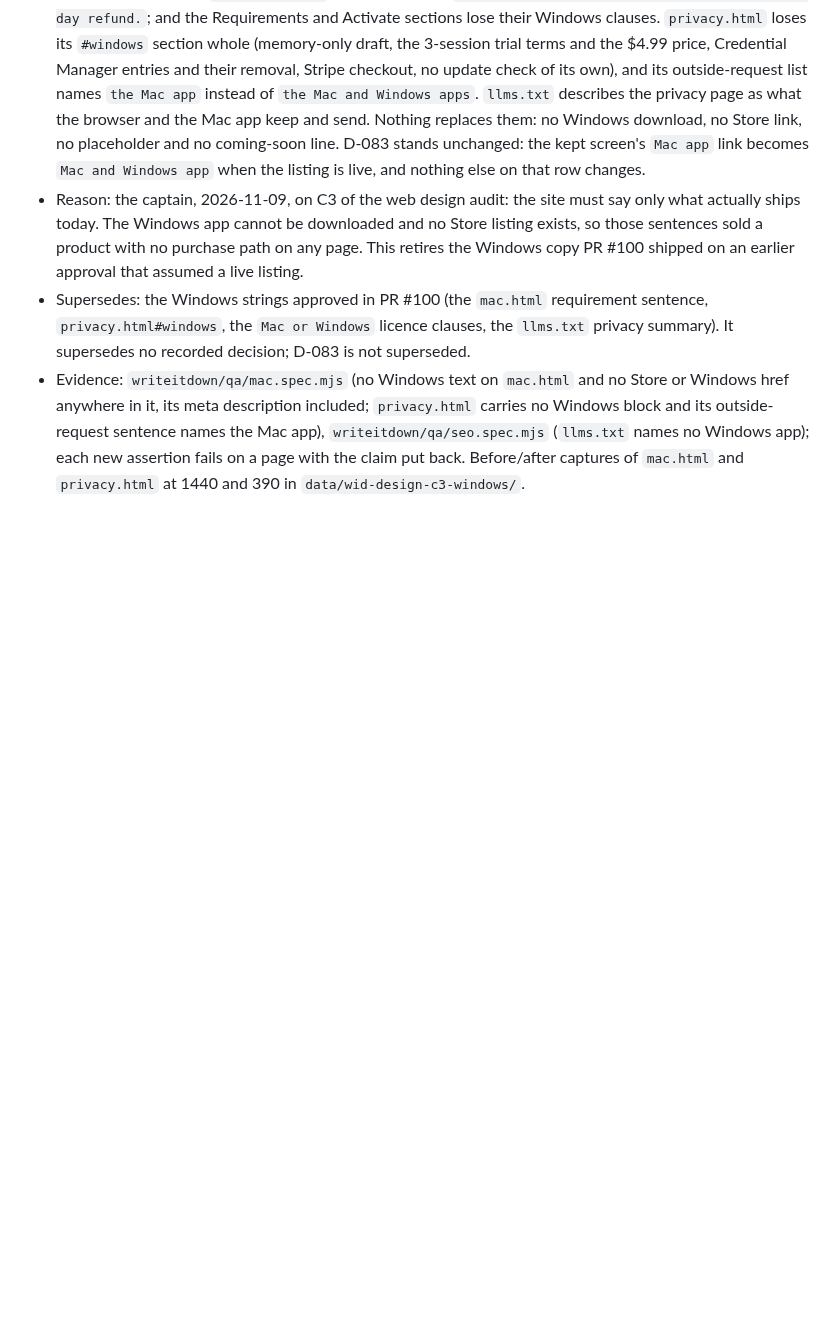
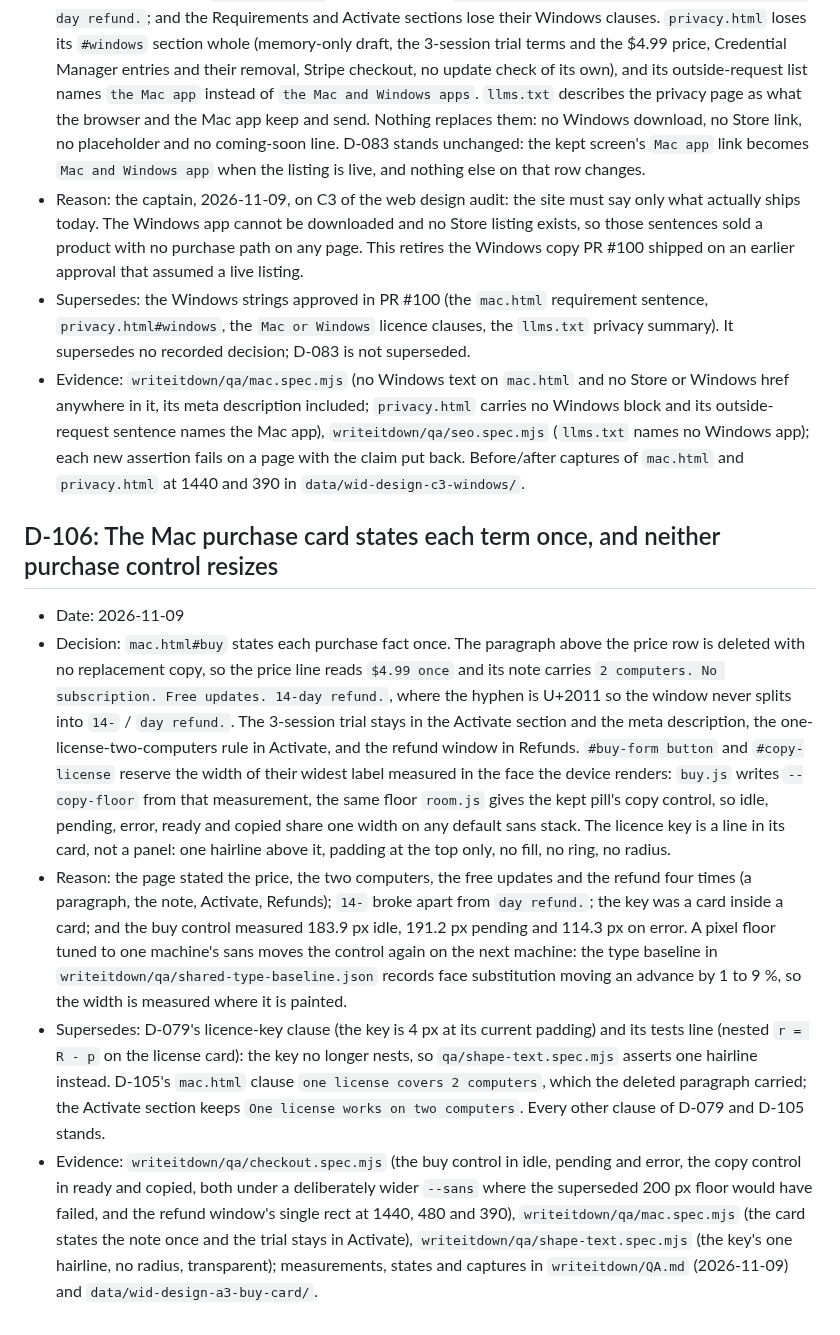
Before and after one commit to ichts/zerodraft, a Markdown page: docs/wid-decisions.md, the part around the change. Drawn GitHub-style; blank space fills up the shorter version.

Commit message:
no-mistakes(document): Document the A3 buy-card terms and control-width rules

```diff
--- a/docs/wid-decisions.md
+++ b/docs/wid-decisions.md
@@ -2129,3 +2129,35 @@ is `docs/wid-world-table.md`.
   outside-request sentence names the Mac app), `writeitdown/qa/seo.spec.mjs` (`llms.txt` names no
   Windows app); each new assertion fails on a page with the claim put back. Before/after captures of
   `mac.html` and `privacy.html` at 1440 and 390 in `data/wid-design-c3-windows/`.
+
+## D-106: The Mac purchase card states each term once, and neither purchase control resizes
+
+- Date: 2026-11-09
+- Decision: `mac.html#buy` states each purchase fact once. The paragraph above the price row is
+  deleted with no replacement copy, so the price line reads `$4.99 once` and its note carries
+  `2 computers. No subscription. Free updates. 14-day refund.`, where the hyphen is U+2011 so the
+  window never splits into `14-` / `day refund.`. The 3-session trial stays in the Activate
+  section and the meta description, the one-license-two-computers rule in Activate, and the refund
+  window in Refunds. `#buy-form button` and `#copy-license` reserve the width of their widest label
+  measured in the face the device renders: `buy.js` writes `--copy-floor` from that measurement, the
+  same floor `room.js` gives the kept pill's copy control, so idle, pending, error, ready and copied
+  share one width on any default sans stack. The licence key is a line in its card, not a panel: one
+  hairline above it, padding at the top only, no fill, no ring, no radius.
+- Reason: the page stated the price, the two computers, the free updates and the refund four times (a
+  paragraph, the note, Activate, Refunds); `14-` broke apart from `day refund.`; the key was a card
+  inside a card; and the buy control measured 183.9 px idle, 191.2 px pending and 114.3 px on error. A
+  pixel floor tuned to one machine's sans moves the control again on the next machine: the type
+  baseline in `writeitdown/qa/shared-type-baseline.json` records face substitution moving an advance by
+  1 to 9 %, so the width is measured where it is painted.
+- Supersedes: D-079's licence-key clause (the key is 4 px at its current padding) and its tests line
+  (nested `r = R - p` on the license card): the key no longer nests, so `qa/shape-text.spec.mjs`
+  asserts one hairline instead. D-105's `mac.html` clause `one license covers 2 computers`, which the
+  deleted paragraph carried; the Activate section keeps `One license works on two computers`. Every
+  other clause of D-079 and D-105 stands.
+- Evidence: `writeitdown/qa/checkout.spec.mjs` (the buy control in idle, pending and error, the copy
+  control in ready and copied, both under a deliberately wider `--sans` where the superseded 200 px
+  floor would have failed, and the refund window's single rect at 1440, 480 and 390),
+  `writeitdown/qa/mac.spec.mjs` (the card states the note once and the trial stays in Activate),
+  `writeitdown/qa/shape-text.spec.mjs` (the key's one hairline, no radius, transparent);
+  measurements, states and captures in `writeitdown/QA.md` (2026-11-09) and
+  `data/wid-design-a3-buy-card/`.
```
Also changed, not shown: docs/ui-quality.md (+2 -2 lines), writeitdown/QA.md (+1 -0 lines).
